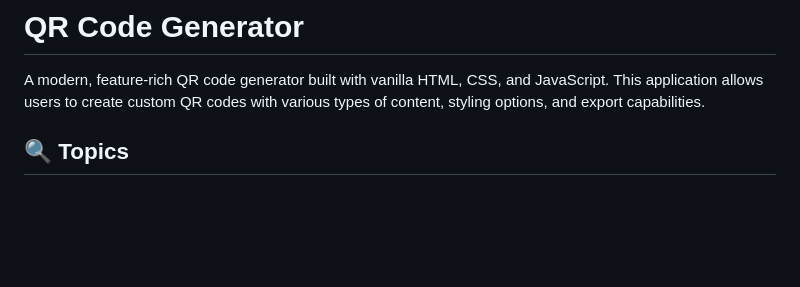
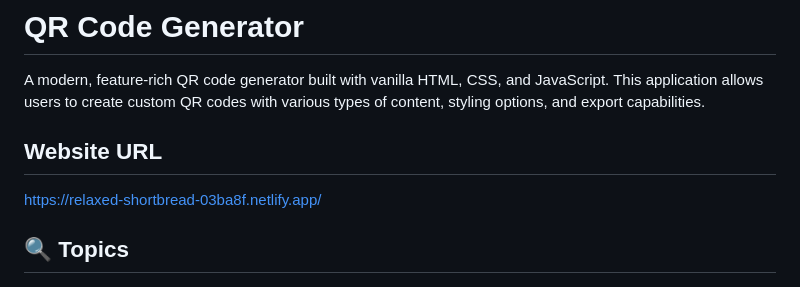
Before and after one commit to Youqssed/QR-Code-Generator-2025, a Markdown page: README.md, the part around the change. Drawn GitHub-style; blank space fills up the shorter version.

```diff
--- a/README.md
+++ b/README.md
@@ -1,6 +1,10 @@
 # QR Code Generator
 
 A modern, feature-rich QR code generator built with vanilla HTML, CSS, and JavaScript. This application allows users to create custom QR codes with various types of content, styling options, and export capabilities.
+
+## Website URL
+https://relaxed-shortbread-03ba8f.netlify.app/
+
 ## 🔍 Topics
 
 `qr-code` `qr-code-generator` `qrcode` `qrcode-maker`
```
